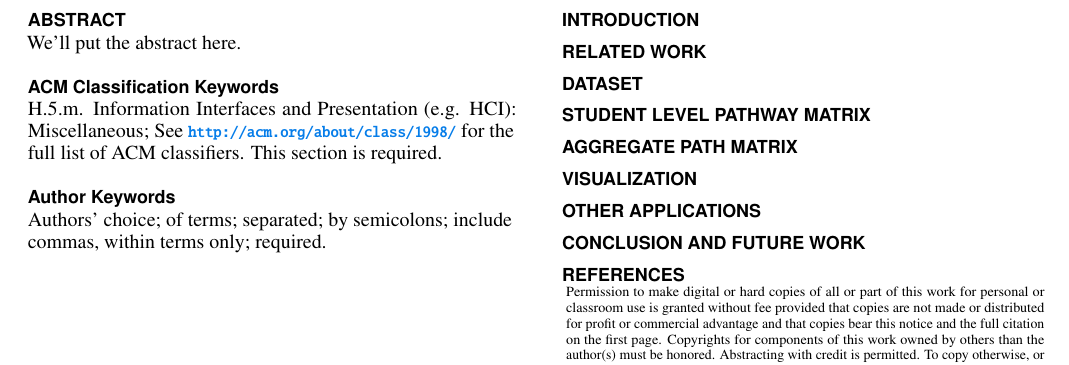
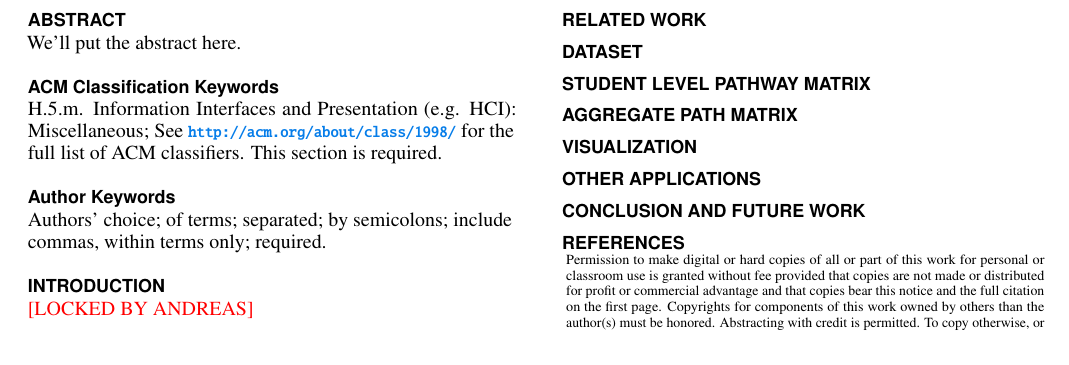
Before and after one commit to paepcke/CoursePrecedence, a LaTeX document (coursePrecedence.tex): part of the page, cut so that both start at the same text, the shorter picture padded with empty space. Compiled offline with pdfLaTeX.

Commit message:
Locked intro

```diff
--- a/coursePrecedence.tex
+++ b/coursePrecedence.tex
@@ -164,7 +164,7 @@
 \keywords{\plainkeywords}
 
 \section{Introduction}
-
+{\color{red}[LOCKED BY ANDREAS]}
 
 \section{Related Work}
 
```
